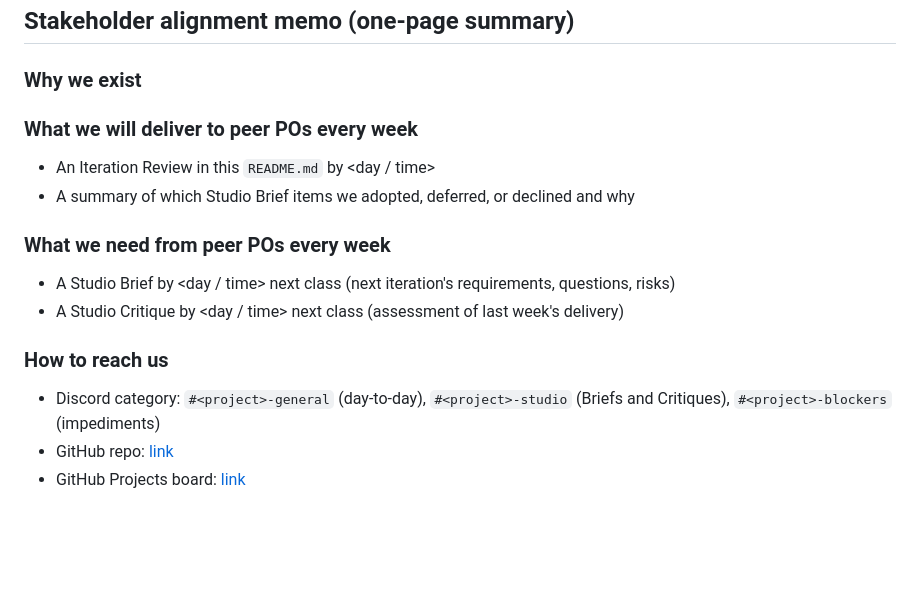
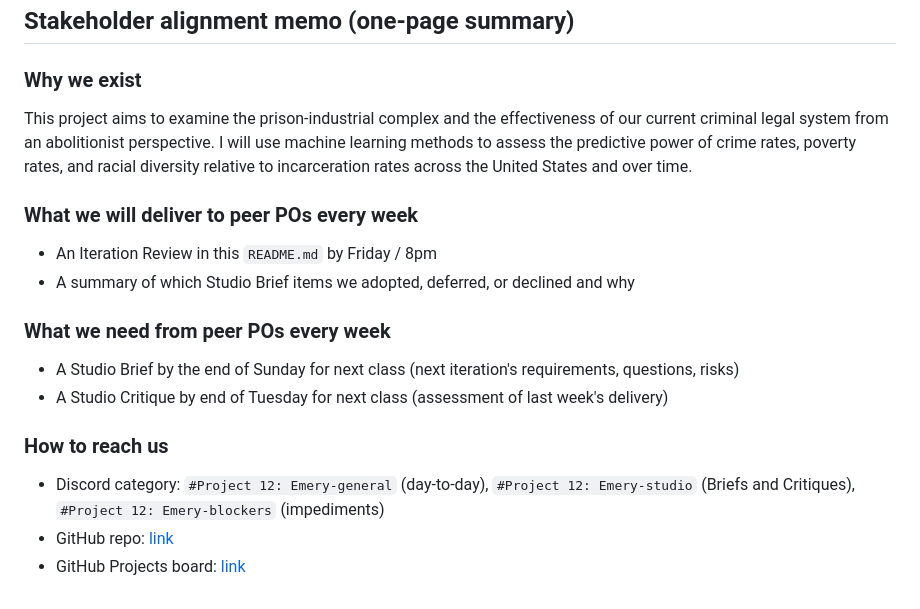
Before and after one commit to eskerani/prison-predictor-capstone, a Markdown page: CHARTER.md, the part around one of its changes. GitHub-like rendering; blank space fills up the shorter version.

```diff
--- a/CHARTER.md
+++ b/CHARTER.md
@@ -88,17 +78,17 @@ A PBI is done, and may be moved from `Analyze` into `Done`, when:
 ## Stakeholder alignment memo (one-page summary)
 
 ### Why we exist
-<two sentences from Vision and Mission>
+This project aims to examine the prison-industrial complex and the effectiveness of our current criminal legal system from an abolitionist perspective. I will use machine learning methods to assess the predictive power of crime rates, poverty rates, and racial diversity relative to incarceration rates across the United States and over time.
 
 ### What we will deliver to peer POs every week
-- An Iteration Review in this `README.md` by <day / time>
+- An Iteration Review in this `README.md` by Friday / 8pm
 - A summary of which Studio Brief items we adopted, deferred, or declined and why
 
 ### What we need from peer POs every week
-- A Studio Brief by <day / time> next class (next iteration's requirements, questions, risks)
-- A Studio Critique by <day / time> next class (assessment of last week's delivery)
+- A Studio Brief by the end of Sunday for next class (next iteration's requirements, questions, risks)
+- A Studio Critique by end of Tuesday for next class (assessment of last week's delivery)
 
 ### How to reach us
-- Discord category: `#<project>-general` (day-to-day), `#<project>-studio` (Briefs and Critiques), `#<project>-blockers` (impediments)
+- Discord category: `#Project 12: Emery-general` (day-to-day), `#Project 12: Emery-studio` (Briefs and Critiques), `#Project 12: Emery-blockers` (impediments)
 - GitHub repo: [link](https://github.com/eskerani/prison-predictor-capstone)
 - GitHub Projects board: [link](https://github.com/users/eskerani/projects/1)
```
Also changed, not shown: other parts of CHARTER.md (+12 -22 lines).
